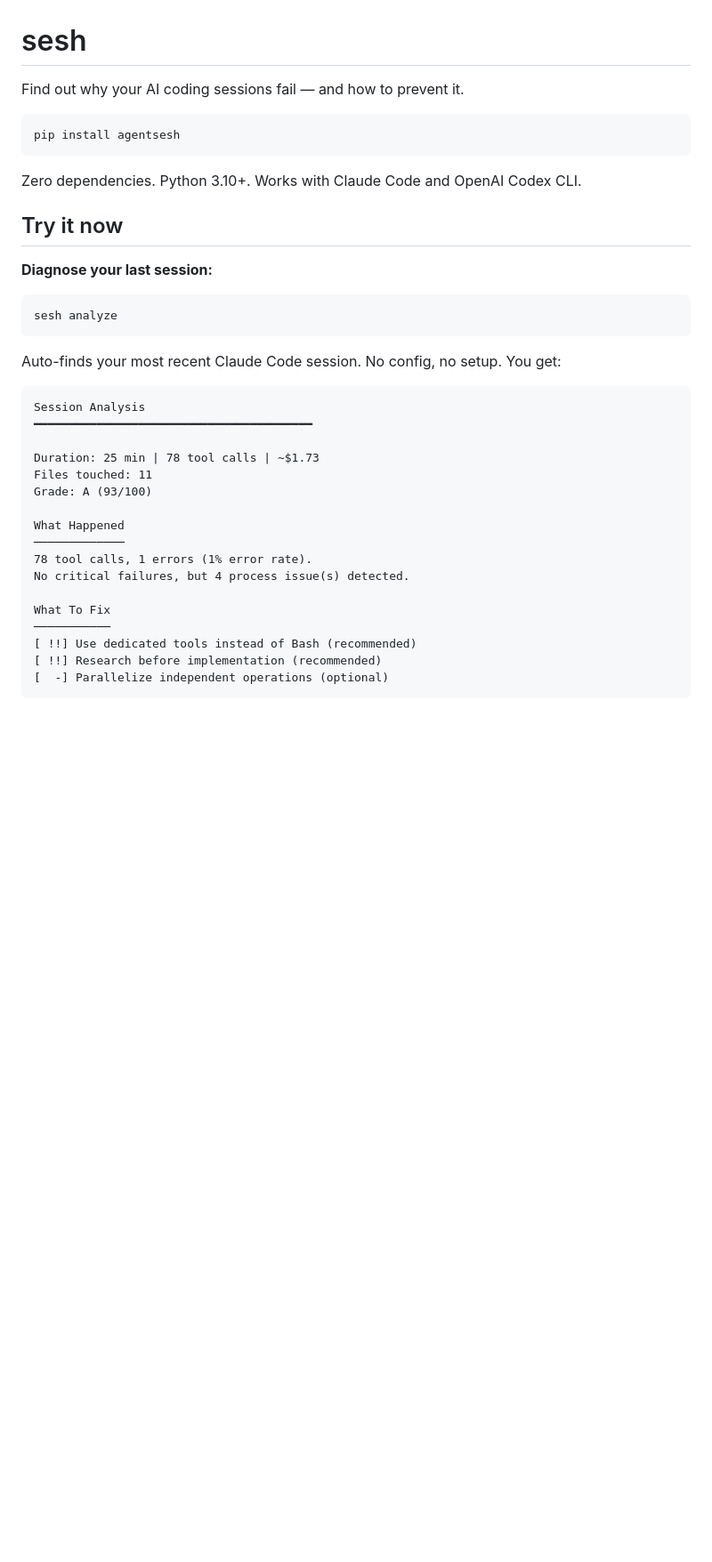
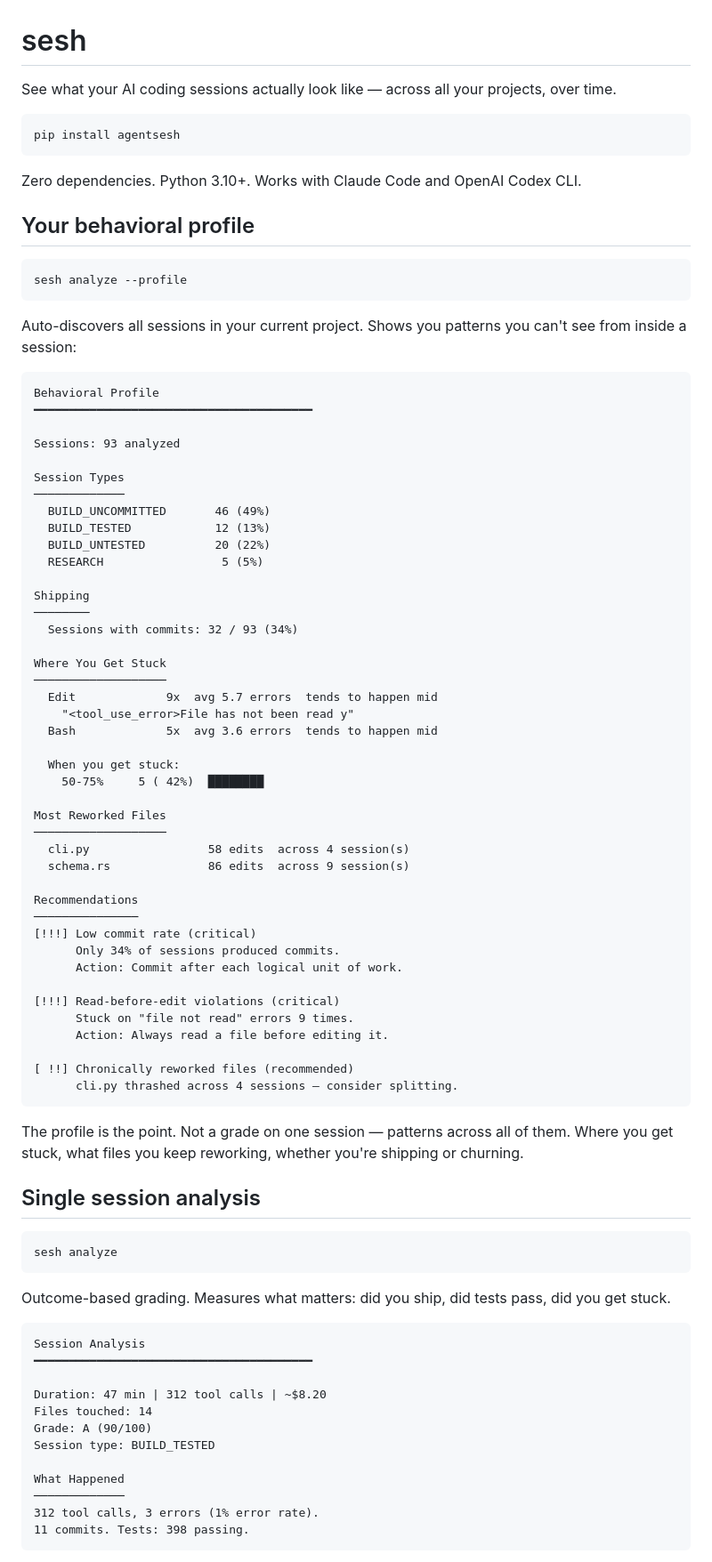
Before and after one commit to ateeples/agentsesh, a Markdown page: README.md, the part around one of its changes. Shown at 89% size. GitHub-like rendering; blank space fills up the shorter version.

Commit message:
docs: rewrite README to lead with behavioral profiles
The old README led with process grading — which we proved is
anti-correlated with shipping. New README leads with behavioral
profiles (--profile), outcome-based grading, and real output
from 93+ sessions. Moves process detectors to background.

````diff
--- a/README.md
+++ b/README.md
@@ -1,6 +1,6 @@
 # sesh
 
-Find out why your AI coding sessions fail — and how to prevent it.
+See what your AI coding sessions actually look like — across all your projects, over time.
 
 ```bash
 pip install agentsesh
@@ -8,33 +8,81 @@ pip install agentsesh
 
 Zero dependencies. Python 3.10+. Works with Claude Code and OpenAI Codex CLI.
 
-## Try it now
+## Your behavioral profile
 
-**Diagnose your last session:**
+```bash
+sesh analyze --profile
+```
+
+Auto-discovers all sessions in your current project. Shows you patterns you can't see from inside a session:
+
+```
+Behavioral Profile
+━━━━━━━━━━━━━━━━━━━━━━━━━━━━━━━━━━━━━━━━
+
+Sessions: 93 analyzed
+
+Session Types
+─────────────
+  BUILD_UNCOMMITTED       46 (49%)
+  BUILD_TESTED            12 (13%)
+  BUILD_UNTESTED          20 (22%)
+  RESEARCH                 5 (5%)
+
+Shipping
+────────
+  Sessions with commits: 32 / 93 (34%)
+
+Where You Get Stuck
+───────────────────
+  Edit             9x  avg 5.7 errors  tends to happen mid
+    "<tool_use_error>File has not been read y"
+  Bash             5x  avg 3.6 errors  tends to happen mid
+
+  When you get stuck:
+    50-75%     5 ( 42%)  ████████
+
+Most Reworked Files
+───────────────────
+  cli.py                 58 edits  across 4 session(s)
+  schema.rs              86 edits  across 9 session(s)
+
+Recommendations
+───────────────
+[!!!] Low commit rate (critical)
+      Only 34% of sessions produced commits.
+      Action: Commit after each logical unit of work.
+
+[!!!] Read-before-edit violations (critical)
+      Stuck on "file not read" errors 9 times.
+      Action: Always read a file before editing it.
+
+[ !!] Chronically reworked files (recommended)
+      cli.py thrashed across 4 sessions — consider splitting.
+```
+
+The profile is the point. Not a grade on one session — patterns across all of them. Where you get stuck, what files you keep reworking, whether you're shipping or churning.
+
+## Single session analysis
 
 ```bash
 sesh analyze
 ```
 
-Auto-finds your most recent Claude Code session. No config, no setup. You get:
+Outcome-based grading. Measures what matters: did you ship, did tests pass, did you get stuck.
 
 ```
 Session Analysis
 ━━━━━━━━━━━━━━━━━━━━━━━━━━━━━━━━━━━━━━━━
 
-Duration: 25 min | 78 tool calls | ~$1.73
-Files touched: 11
-Grade: A (93/100)
+Duration: 47 min | 312 tool calls | ~$8.20
+Files touched: 14
+Grade: A (90/100)
+Session type: BUILD_TESTED
 
 What Happened
 ─────────────
-78 tool calls, 1 errors (1% error rate).
-No critical failures, but 4 process issue(s) detected.
-
-What To Fix
-───────────
-[ !!] Use dedicated tools instead of Bash (recommended)
-[ !!] Research before implementation (recommended)
-[  -] Parallelize independent operations (optional)
+312 tool calls, 3 errors (1% error rate).
+11 commits. Tests: 398 passing.
 ```
 
````
Also changed, not shown: other parts of README.md (+9 -38 lines).
